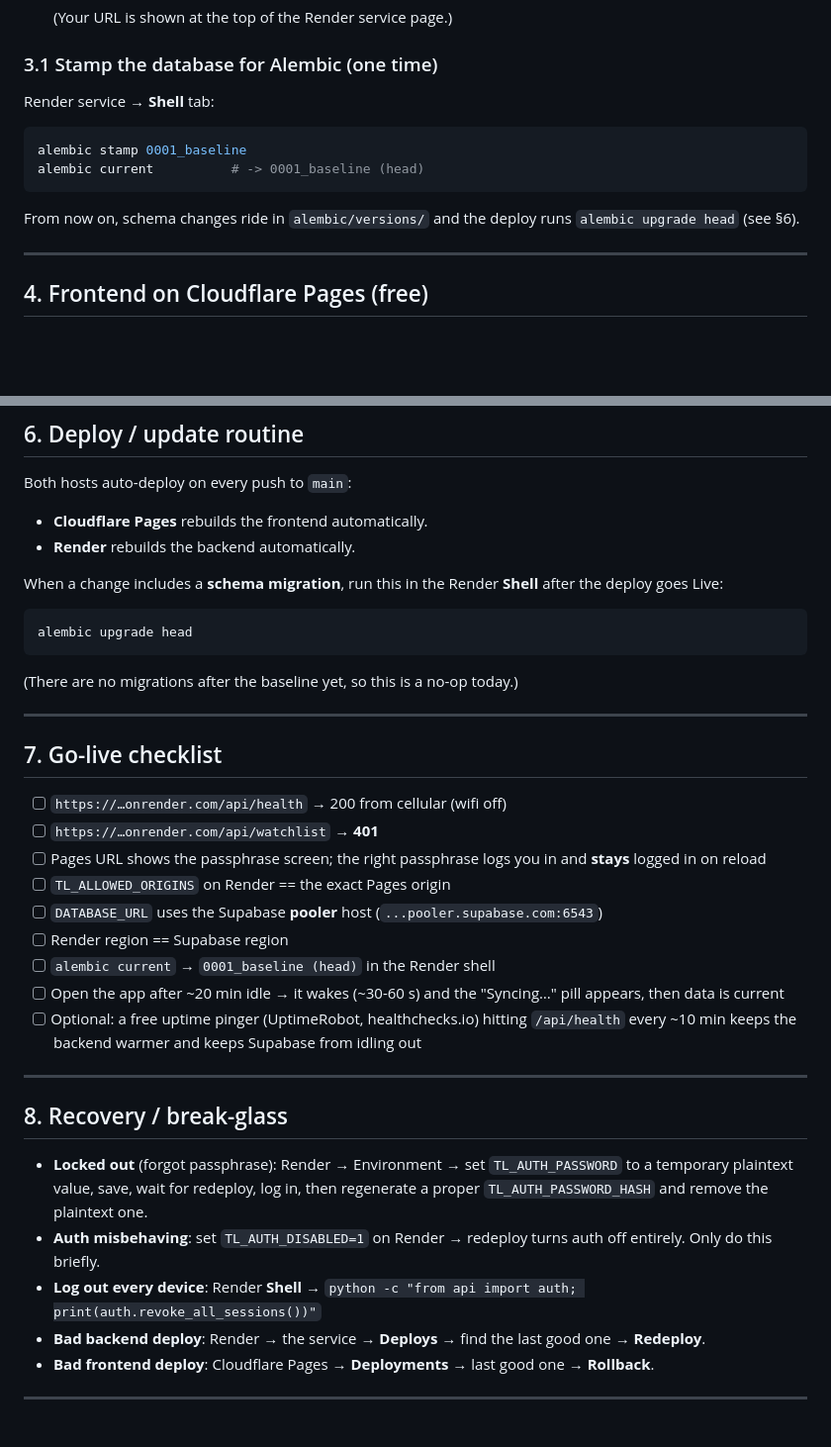
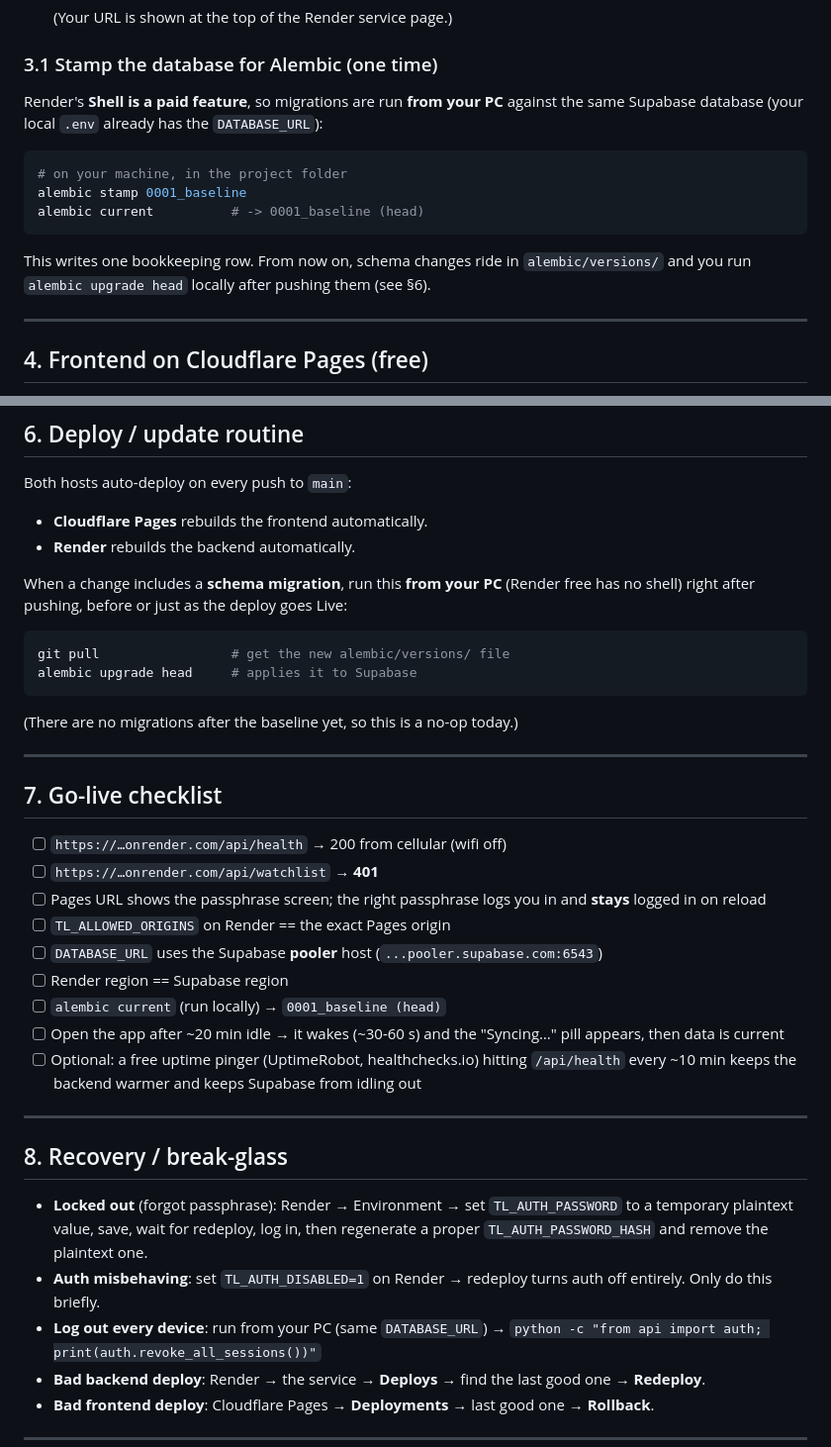
Before and after one commit to ThyrexGG/Trade_Logger, a Markdown page: docs/DEPLOY.md, 2 parts joined by grey strips. Shown at 99% size. Rendered like a GitHub page; blank space fills up the shorter version.

Commit message:
docs(deploy): run migrations locally — Render free has no shell
Co-Authored-By: Claude Sonnet 5 <noreply@anthropic.com>

````diff
--- a/docs/DEPLOY.md
+++ b/docs/DEPLOY.md
@@ -110,13 +110,19 @@ Render free web services **do not require a credit card**.
 
 ### 3.1 Stamp the database for Alembic (one time)
 
-Render service → **Shell** tab:
+Render's **Shell is a paid feature**, so migrations are run **from your PC**
+against the same Supabase database (your local `.env` already has the
+`DATABASE_URL`):
+
 ```bash
+# on your machine, in the project folder
 alembic stamp 0001_baseline
 alembic current          # -> 0001_baseline (head)
 ```
-From now on, schema changes ride in `alembic/versions/` and the deploy runs
-`alembic upgrade head` (see §6).
+
+This writes one bookkeeping row. From now on, schema changes ride in
+`alembic/versions/` and you run `alembic upgrade head` locally after pushing
+them (see §6).
 
 ---
 
@@ -164,10 +170,11 @@ Both hosts auto-deploy on every push to `main`:
 - **Cloudflare Pages** rebuilds the frontend automatically.
 - **Render** rebuilds the backend automatically.
 
-When a change includes a **schema migration**, run this in the Render **Shell**
-after the deploy goes Live:
+When a change includes a **schema migration**, run this **from your PC** (Render
+free has no shell) right after pushing, before or just as the deploy goes Live:
 ```bash
-alembic upgrade head
+git pull                 # get the new alembic/versions/ file
+alembic upgrade head     # applies it to Supabase
 ```
 (There are no migrations after the baseline yet, so this is a no-op today.)
 
@@ -181,7 +188,7 @@ alembic upgrade head
 - [ ] `TL_ALLOWED_ORIGINS` on Render == the exact Pages origin
 - [ ] `DATABASE_URL` uses the Supabase **pooler** host (`...pooler.supabase.com:6543`)
 - [ ] Render region == Supabase region
-- [ ] `alembic current` → `0001_baseline (head)` in the Render shell
+- [ ] `alembic current` (run locally) → `0001_baseline (head)`
 - [ ] Open the app after ~20 min idle → it wakes (~30-60 s) and the "Syncing…" pill appears, then data is current
 - [ ] Optional: a free uptime pinger (UptimeRobot, healthchecks.io) hitting `/api/health` every ~10 min keeps the backend warmer and keeps Supabase from idling out
 
@@ -195,7 +202,7 @@ alembic upgrade head
   plaintext one.
 - **Auth misbehaving**: set `TL_AUTH_DISABLED=1` on Render → redeploy turns auth
   off entirely. Only do this briefly.
-- **Log out every device**: Render **Shell** →
+- **Log out every device**: run from your PC (same `DATABASE_URL`) →
   `python -c "from api import auth; print(auth.revoke_all_sessions())"`
 - **Bad backend deploy**: Render → the service → **Deploys** → find the last
   good one → **Redeploy**.
````
